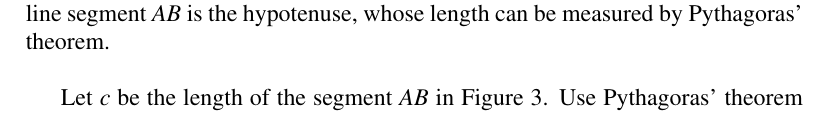
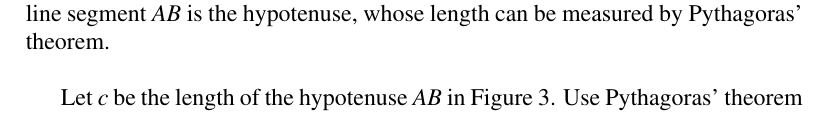
Before and after one commit to mvngu/hsnote, a LaTeX document (03_cartesian.tex): part of page 2 of 4, cut so that both start at the same text. Compiled offline with pdfLaTeX.

Commit message:
A typo fix.

```diff
--- a/03_cartesian.tex
+++ b/03_cartesian.tex
@@ -145,7 +145,7 @@ Then $c$ can be written as $a^2 + b^2 = c^2$.
 \label{fig:distance_between_two_points}
 \end{figure}
 
-Let $c$ be the length of the segment $AB$ in
+Let $c$ be the length of the hypotenuse $AB$ in
 \Figure{fig:distance_between_two_points}.  Use Pythagoras' theorem to
 write
 %%
```
